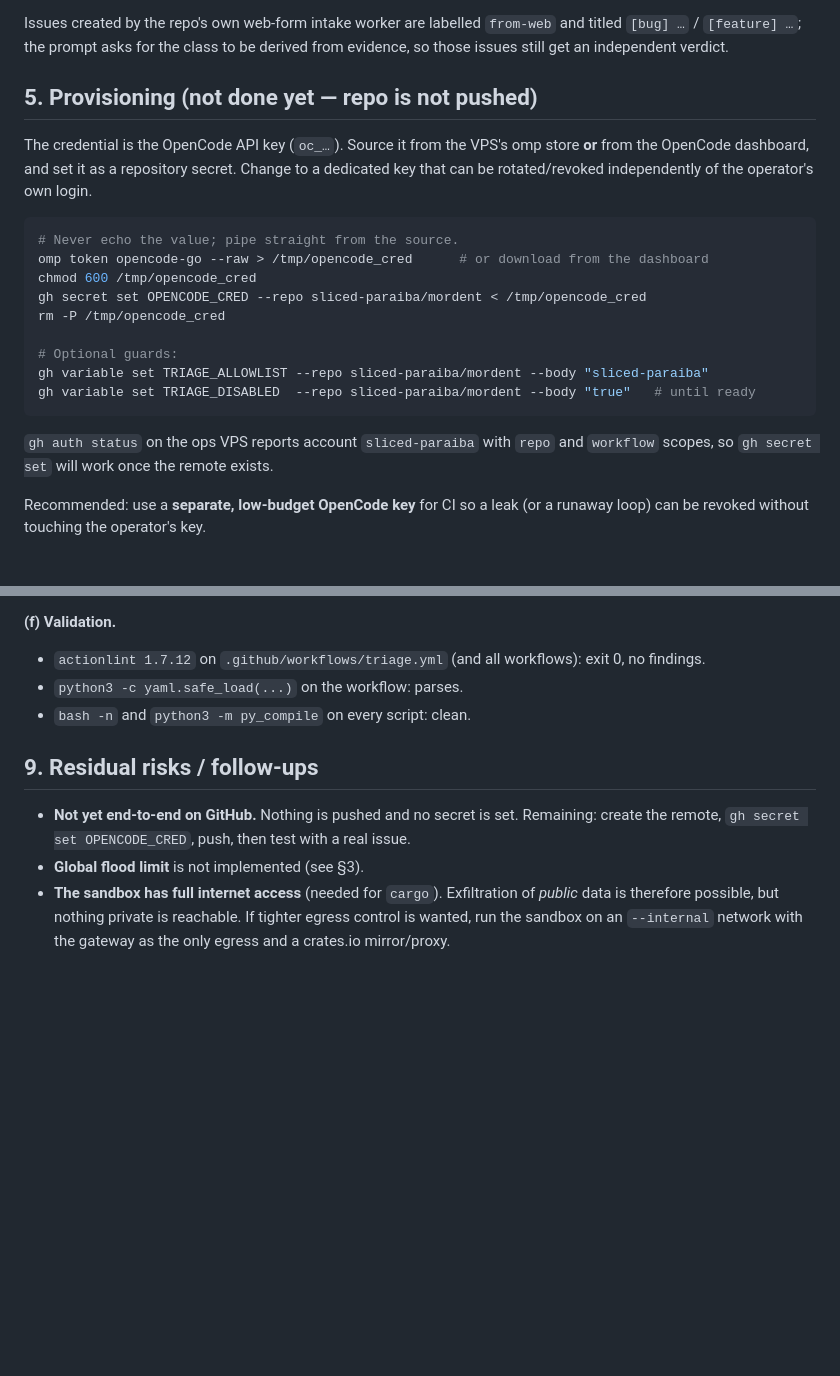
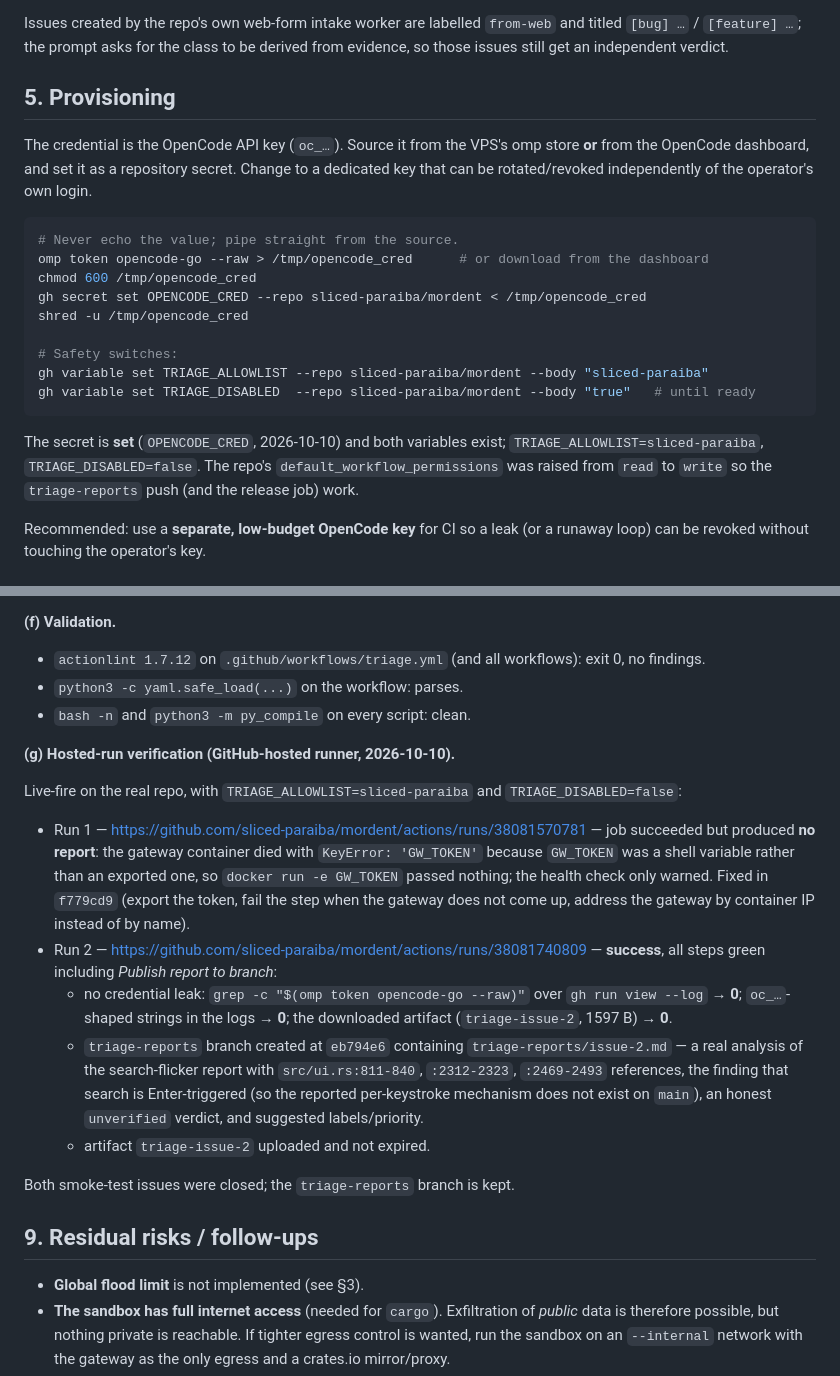
Before and after one commit to mordentplayer/mordent, a Markdown page: infra/triage/README.md, 2 parts joined by grey strips. Rendered like a GitHub page; blank space fills up the shorter version.

Commit message:
triage: record hosted-run verification (runs 38081570781, 38081740809)

````diff
--- a/infra/triage/README.md
+++ b/infra/triage/README.md
@@ -170,7 +170,7 @@ Issues created by the repo's own web-form intake worker are labelled `from-web`
 and titled `[bug] …` / `[feature] …`; the prompt asks for the class to be
 derived from evidence, so those issues still get an independent verdict.
 
-## 5. Provisioning (not done yet — repo is not pushed)
+## 5. Provisioning
 
 The credential is the OpenCode API key (`oc_…`). Source it from the VPS's omp
 store **or** from the OpenCode dashboard, and set it as a repository secret.
@@ -182,15 +182,17 @@ operator's own login.
 omp token opencode-go --raw > /tmp/opencode_cred      # or download from the dashboard
 chmod 600 /tmp/opencode_cred
 gh secret set OPENCODE_CRED --repo sliced-paraiba/mordent < /tmp/opencode_cred
-rm -P /tmp/opencode_cred
+shred -u /tmp/opencode_cred
 
-# Optional guards:
+# Safety switches:
 gh variable set TRIAGE_ALLOWLIST --repo sliced-paraiba/mordent --body "sliced-paraiba"
 gh variable set TRIAGE_DISABLED  --repo sliced-paraiba/mordent --body "true"   # until ready
 ```
 
-`gh auth status` on the ops VPS reports account `sliced-paraiba` with `repo`
-and `workflow` scopes, so `gh secret set` will work once the remote exists.
+The secret is **set** (`OPENCODE_CRED`, 2026-10-10) and both variables exist;
+`TRIAGE_ALLOWLIST=sliced-paraiba`, `TRIAGE_DISABLED=false`. The repo's
+`default_workflow_permissions` was raised from `read` to `write` so the
+`triage-reports` push (and the release job) work.
 
 Recommended: use a **separate, low-budget OpenCode key** for CI so a leak (or a
 runaway loop) can be revoked without touching the operator's key.
@@ -337,11 +339,35 @@ gateway token files, and a filesystem-wide `grep -rEo 'oc_…' /`.
 * `python3 -c yaml.safe_load(...)` on the workflow: parses.
 * `bash -n` and `python3 -m py_compile` on every script: clean.
 
+**(g) Hosted-run verification (GitHub-hosted runner, 2026-10-10).**
+
+Live-fire on the real repo, with `TRIAGE_ALLOWLIST=sliced-paraiba` and
+`TRIAGE_DISABLED=false`:
+
+* Run 1 — https://github.com/sliced-paraiba/mordent/actions/runs/38081570781 —
+  job succeeded but produced **no report**: the gateway container died with
+  `KeyError: 'GW_TOKEN'` because `GW_TOKEN` was a shell variable rather than an
+  exported one, so `docker run -e GW_TOKEN` passed nothing; the health check
+  only warned. Fixed in `f779cd9` (export the token, fail the step when the
+  gateway does not come up, address the gateway by container IP instead of by
+  name).
+* Run 2 — https://github.com/sliced-paraiba/mordent/actions/runs/38081740809 —
+  **success**, all steps green including *Publish report to branch*:
+  * no credential leak: `grep -c "$(omp token opencode-go --raw)"` over
+    `gh run view --log` → **0**; `oc_…`-shaped strings in the logs → **0**; the
+    downloaded artifact (`triage-issue-2`, 1597 B) → **0**.
+  * `triage-reports` branch created at `eb794e6` containing
+    `triage-reports/issue-2.md` — a real analysis of the search-flicker report
+    with `src/ui.rs:811-840`, `:2312-2323`, `:2469-2493` references, the
+    finding that search is Enter-triggered (so the reported per-keystroke
+    mechanism does not exist on `main`), an honest `unverified` verdict, and
+    suggested labels/priority.
+  * artifact `triage-issue-2` uploaded and not expired.
+
+Both smoke-test issues were closed; the `triage-reports` branch is kept.
+
 ## 9. Residual risks / follow-ups
 
-* **Not yet end-to-end on GitHub.** Nothing is pushed and no secret is set.
-  Remaining: create the remote, `gh secret set OPENCODE_CRED`, push, then test
-  with a real issue.
 * **Global flood limit** is not implemented (see §3).
 * **The sandbox has full internet access** (needed for `cargo`). Exfiltration
   of *public* data is therefore possible, but nothing private is reachable.
````
